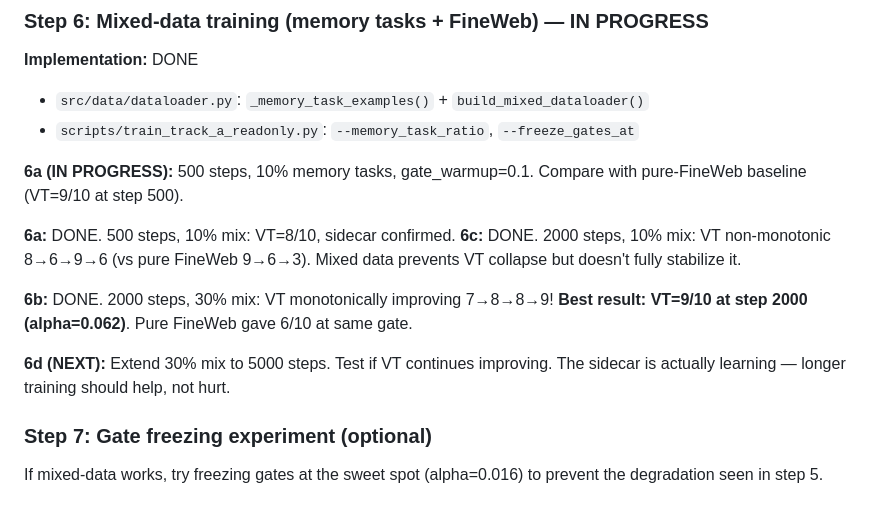
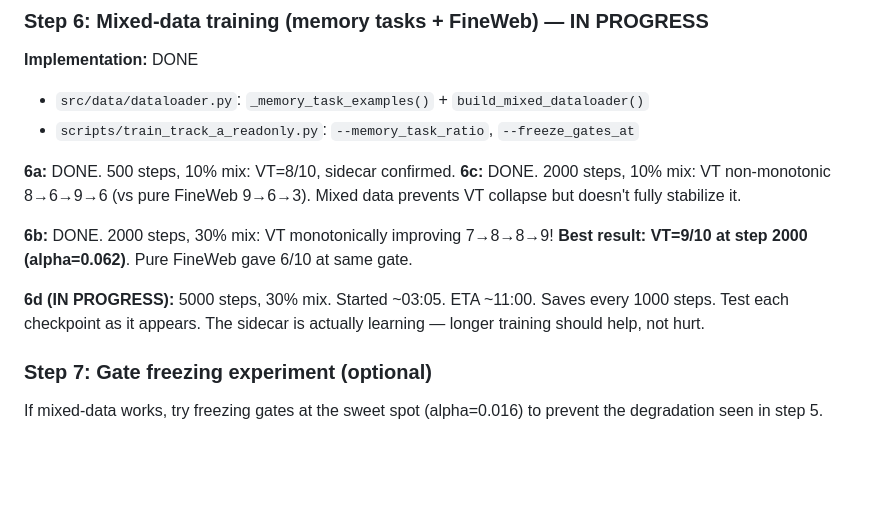
Before and after one commit to wakamex/rc, a Markdown page: TODO.md, the part around the change. GitHub-like rendering; blank space fills up the shorter version.

```diff
--- a/TODO.md
+++ b/TODO.md
@@ -76,9 +76,6 @@ learns language modeling, not recall.
 - `src/data/dataloader.py`: `_memory_task_examples()` + `build_mixed_dataloader()`
 - `scripts/train_track_a_readonly.py`: `--memory_task_ratio`, `--freeze_gates_at`
 
-**6a (IN PROGRESS):** 500 steps, 10% memory tasks, gate_warmup=0.1.
-Compare with pure-FineWeb baseline (VT=9/10 at step 500).
-
 **6a:** DONE. 500 steps, 10% mix: VT=8/10, sidecar confirmed.
 **6c:** DONE. 2000 steps, 10% mix: VT non-monotonic 8→6→9→6 (vs pure FineWeb 9→6→3).
   Mixed data prevents VT collapse but doesn't fully stabilize it.
@@ -86,7 +83,8 @@ Compare with pure-FineWeb baseline (VT=9/10 at step 500).
 **6b:** DONE. 2000 steps, 30% mix: VT monotonically improving 7→8→8→9!
   **Best result: VT=9/10 at step 2000 (alpha=0.062)**. Pure FineWeb gave 6/10 at same gate.
 
-**6d (NEXT):** Extend 30% mix to 5000 steps. Test if VT continues improving.
+**6d (IN PROGRESS):** 5000 steps, 30% mix. Started ~03:05. ETA ~11:00.
+  Saves every 1000 steps. Test each checkpoint as it appears.
   The sidecar is actually learning — longer training should help, not hurt.
 
 ### Step 7: Gate freezing experiment (optional)
```
Also changed, not shown: DIARY.md (+27 -0 lines).
